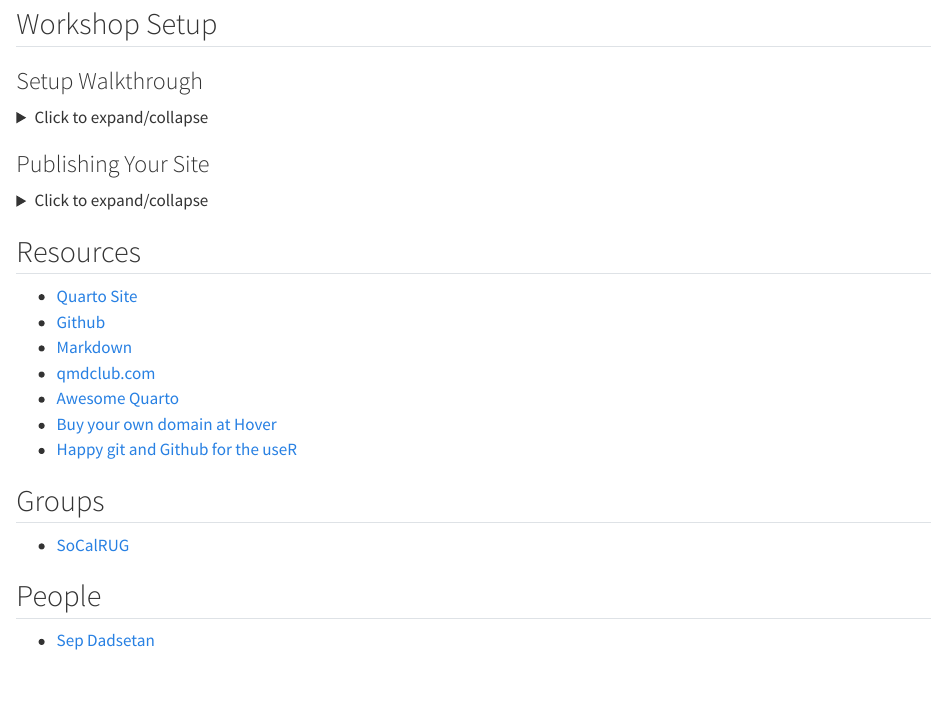
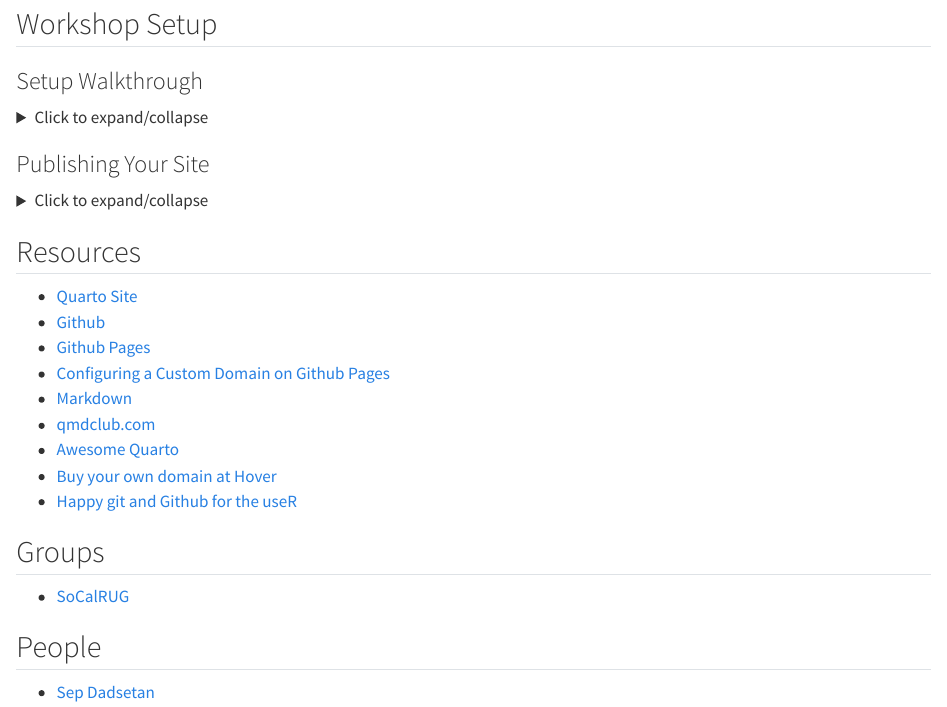
Before and after one commit to phdjsep/sepd-dev, a Quarto document (posts/quarto-portfolio-workshop/index.qmd): the page in a window 1100 px wide, from 340 px down. Rendered offline with R 4.5, knitr and Pandoc in place of Quarto, with nearby package versions.

Commit message:
update some workshop resource links

```diff
--- a/posts/quarto-portfolio-workshop/index.qmd
+++ b/posts/quarto-portfolio-workshop/index.qmd
@@ -90,6 +90,8 @@
 
 - [Quarto Site](https://quarto.org)
 - [Github](https://www.github.com)
+- [Github Pages](https://pages.github.com/)
+- [Configuring a Custom Domain on Github Pages](https://docs.github.com/en/pages/configuring-a-custom-domain-for-your-github-pages-site/managing-a-custom-domain-for-your-github-pages-site)
 - [Markdown](https://www.markdownguide.org/)
 - [qmdclub.com](https://www.qmdclub.com)
 - [Awesome Quarto](https://github.com/mcanouil/awesome-quarto)
```
